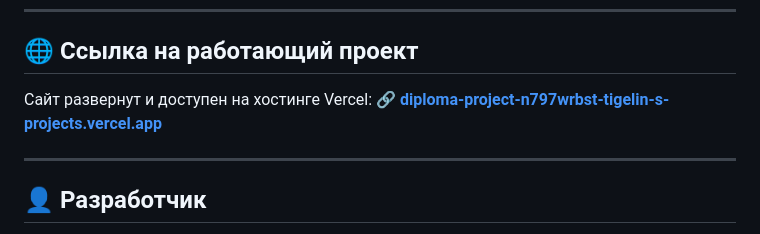
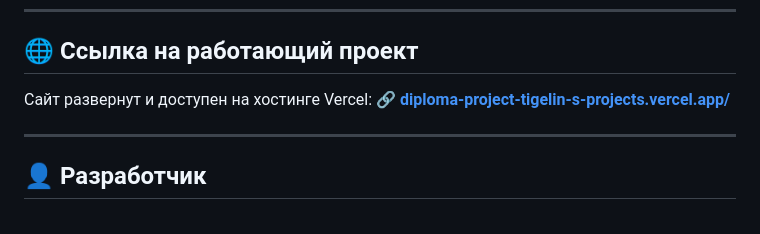
Before and after one commit to Tigelin/DiplomaProject, a Markdown page: README.md, the part around the change. Rendered like a GitHub page.

Commit message:
Правка адреса к сайту на хостинге.

```diff
--- a/README.md
+++ b/README.md
@@ -253,7 +253,7 @@ python manage.py runserver
 ## 🌐 Ссылка на работающий проект
 
 Сайт развернут и доступен на хостинге Vercel:
-🔗 **[diploma-project-n797wrbst-tigelin-s-projects.vercel.app](https://diploma-project-n797wrbst-tigelin-s-projects.vercel.app)**
+🔗 **[diploma-project-tigelin-s-projects.vercel.app/](https://diploma-project-tigelin-s-projects.vercel.app/)**
 
 ---
 
```
